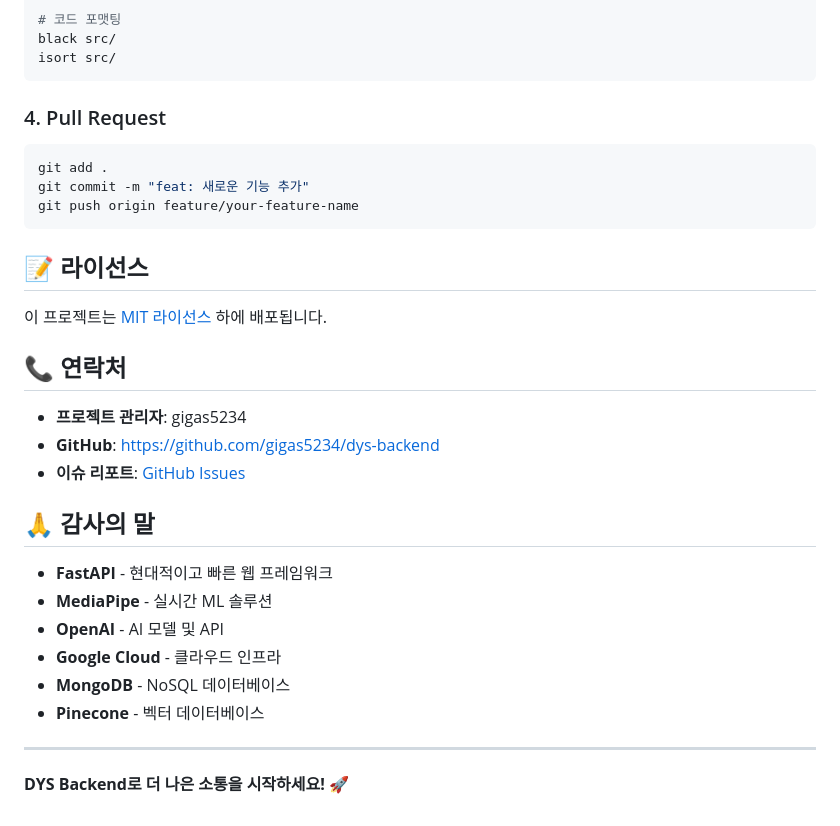
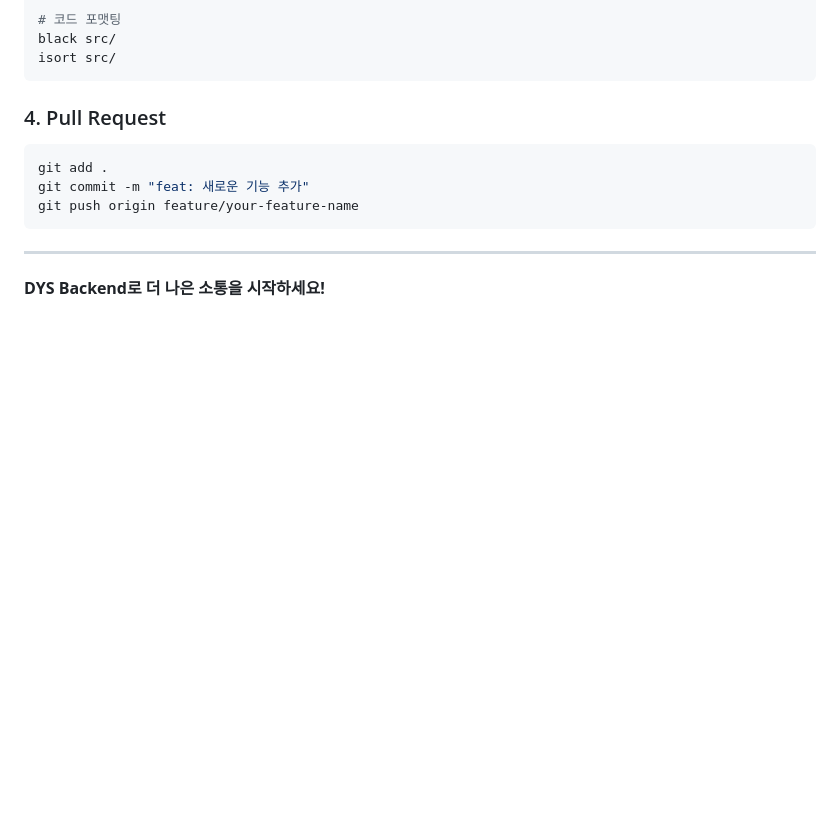
Before and after one commit to gigas5234/dys-backend, a Markdown page: README.md, the part around one of its changes. GitHub-like rendering; blank space fills up the shorter version.

````diff
--- a/README.md
+++ b/README.md
@@ -374,25 +374,6 @@ git commit -m "feat: 새로운 기능 추가"
 git push origin feature/your-feature-name
 ```
 
-## 📝 라이선스
-
-이 프로젝트는 [MIT 라이선스](LICENSE) 하에 배포됩니다.
-
-## 📞 연락처
-
-- **프로젝트 관리자**: gigas5234
-- **GitHub**: [https://github.com/gigas5234/dys-backend](https://github.com/gigas5234/dys-backend)
-- **이슈 리포트**: [GitHub Issues](https://github.com/gigas5234/dys-backend/issues)
-
-## 🙏 감사의 말
-
-- **FastAPI** - 현대적이고 빠른 웹 프레임워크
-- **MediaPipe** - 실시간 ML 솔루션
-- **OpenAI** - AI 모델 및 API
-- **Google Cloud** - 클라우드 인프라
-- **MongoDB** - NoSQL 데이터베이스
-- **Pinecone** - 벡터 데이터베이스
-
 ---
 
-**DYS Backend로 더 나은 소통을 시작하세요! 🚀**
+**DYS Backend로 더 나은 소통을 시작하세요!**
````
Also changed, not shown: other parts of README.md (+47 -47 lines).
